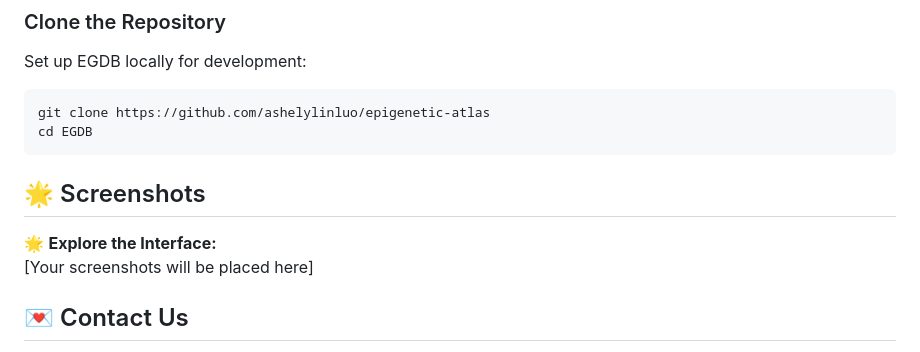
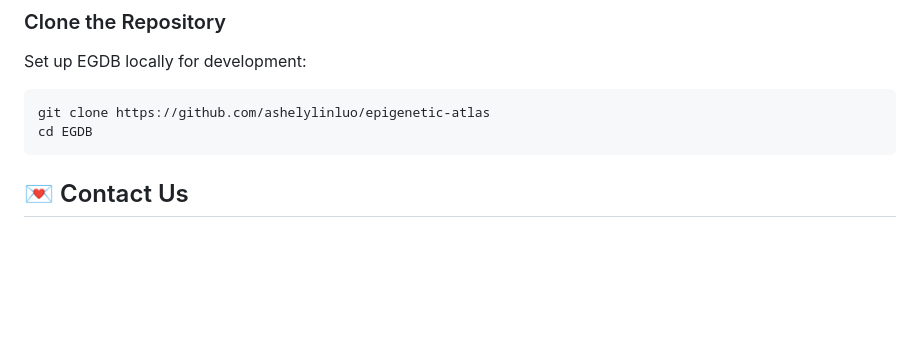
Before and after one commit to ashelylinluo/EGDB, a Markdown page: readme.md, the part around the change. Rendered like a GitHub page; blank space fills up the shorter version.

````diff
--- a/readme.md
+++ b/readme.md
@@ -63,9 +63,7 @@ git clone https://github.com/ashelylinluo/epigenetic-atlas
 cd EGDB
 ```
 
-## 🌟 Screenshots
-🌟 **Explore the Interface:**
-[Your screenshots will be placed here]
+
 
 ## 💌 Contact Us
 - 👩‍🔬 **Research Team:** Transcriptional Systems Biology Group
````
